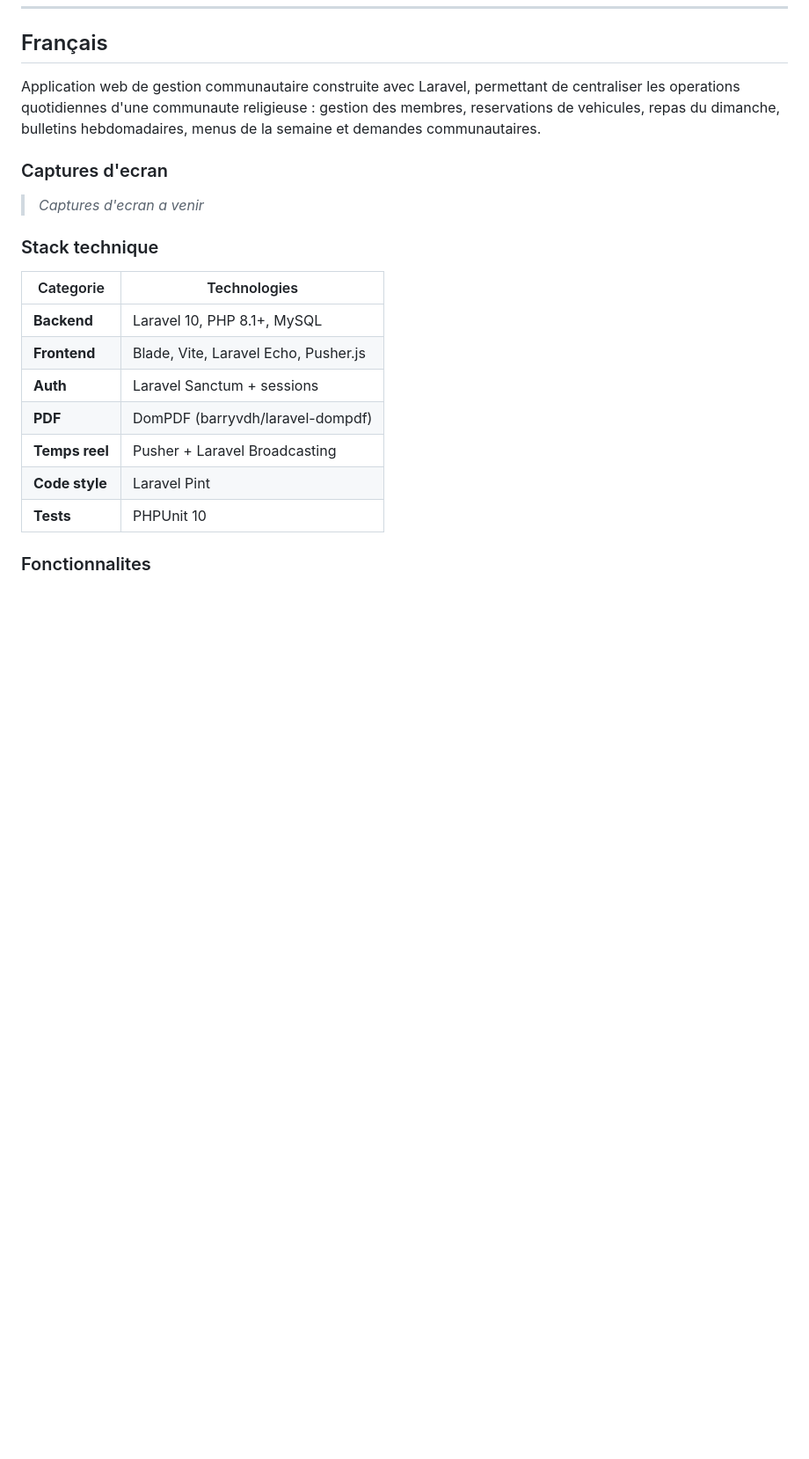
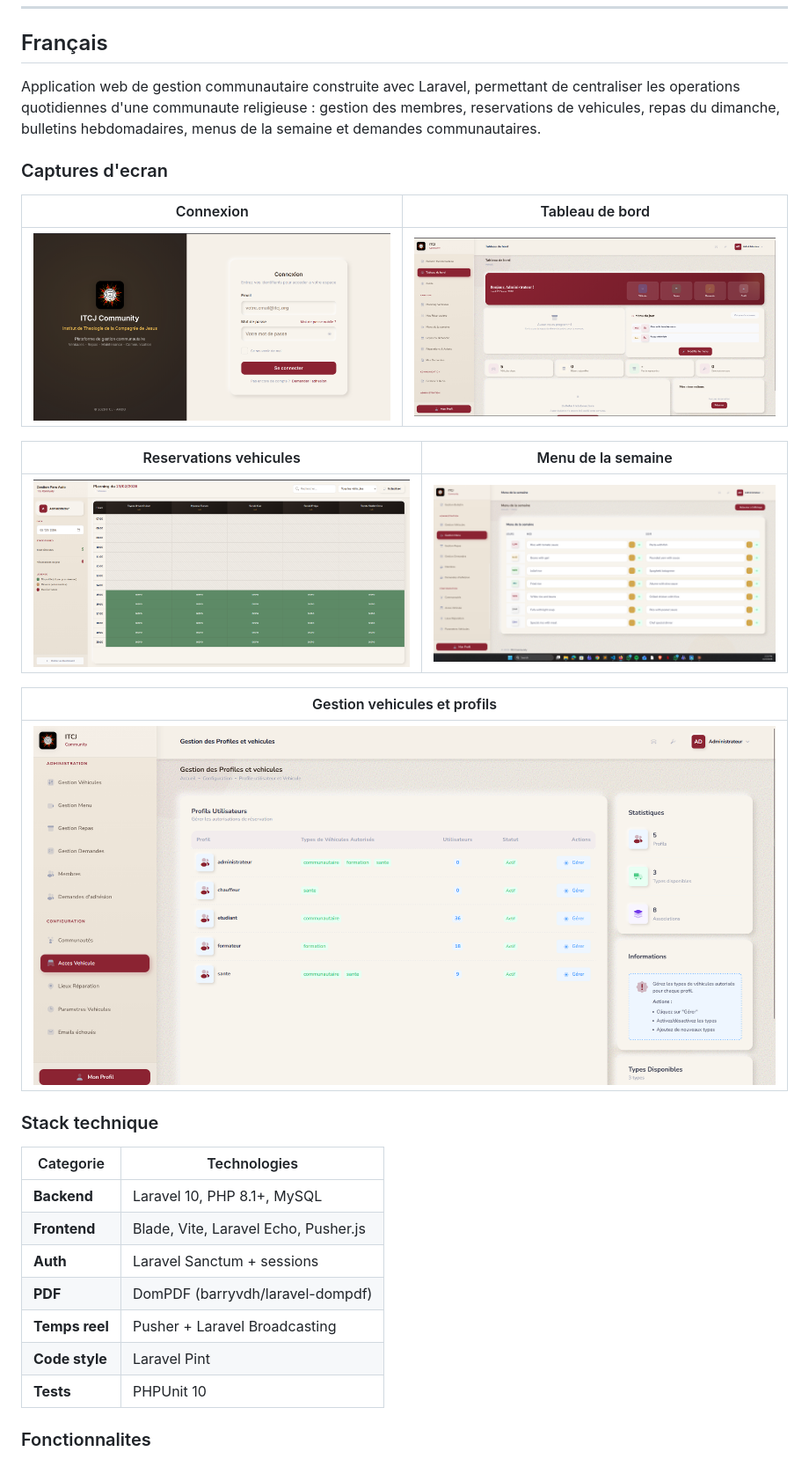
Before and after one commit to Dreykovic/koinonia, a Markdown page: README.md, the part around one of its changes. Shown at 88% size. Drawn GitHub-style; pictures changed too: screens/car-profile-access.png (added), screens/connexion.png (added), screens/dashboard.png (added); blank space fills up the shorter version.

```diff
--- a/README.md
+++ b/README.md
@@ -156,8 +165,17 @@ Application web de gestion communautaire construite avec Laravel, permettant de
 
 ### Captures d'ecran
 
-<!-- TODO: Ajouter des captures d'ecran -->
-> *Captures d'ecran a venir*
+| Connexion | Tableau de bord |
+|:---:|:---:|
+| ![Connexion](screens/connexion.png) | ![Dashboard](screens/dashboard.png) |
+
+| Reservations vehicules | Menu de la semaine |
+|:---:|:---:|
+| ![Reservations](screens/reserve-car.png) | ![Menu](screens/menu-edit.png) |
+
+| Gestion vehicules et profils |
+|:---:|
+| ![Profils](screens/car-profile-access.png) |
 
 ### Stack technique
 
```
Also changed, not shown: other parts of README.md (+11 -2 lines).
